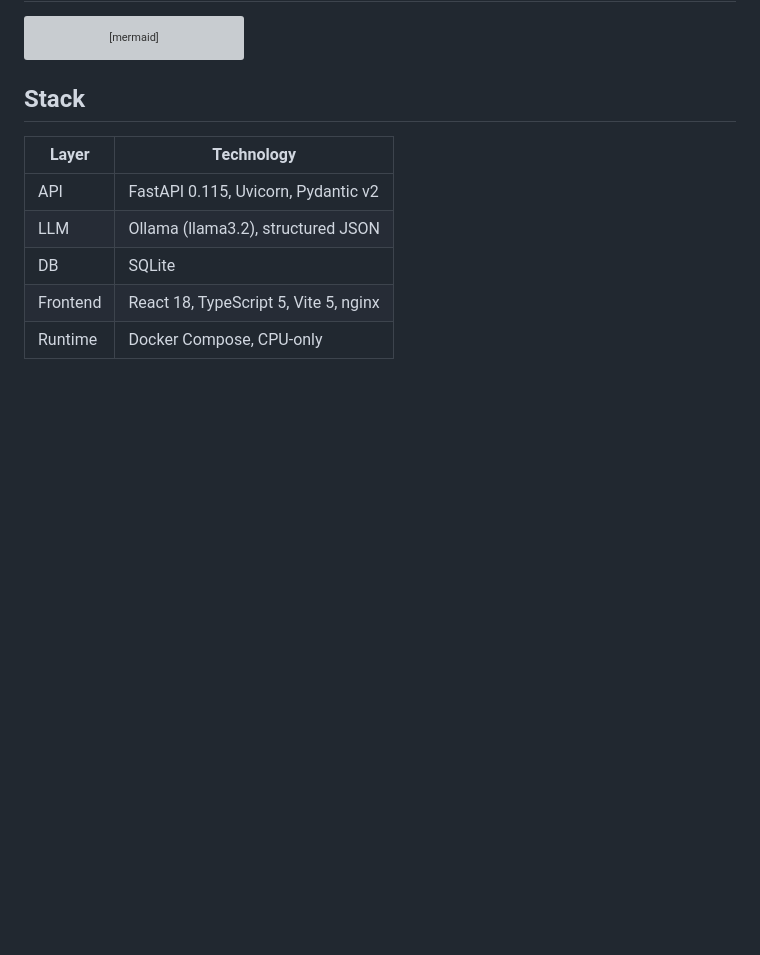
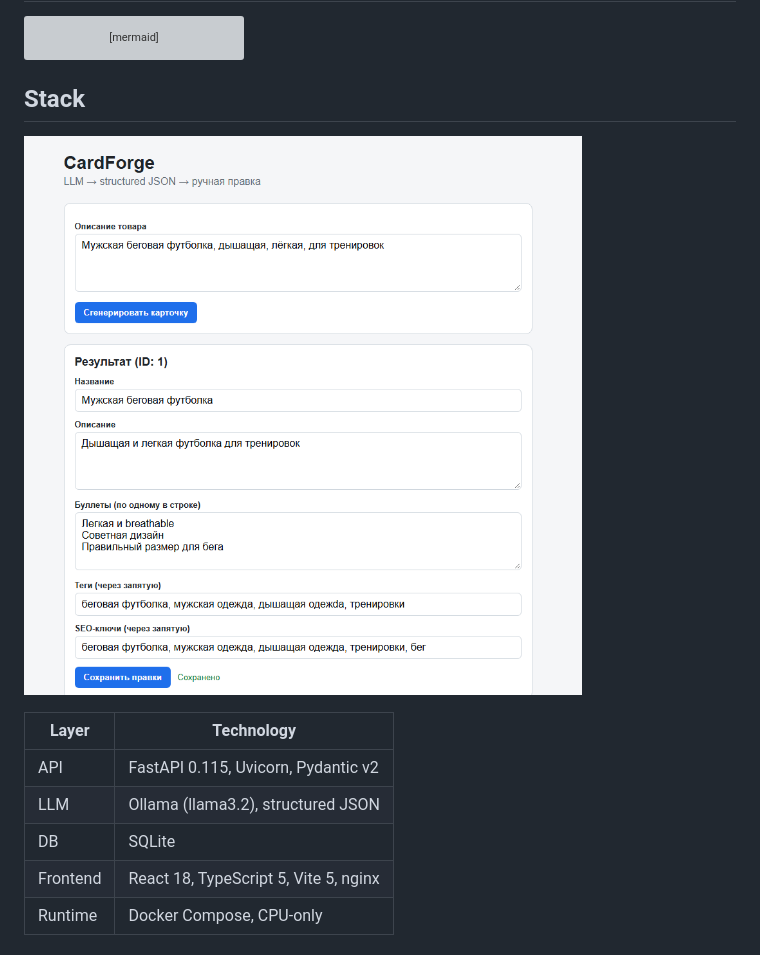
Before and after one commit to DevSpecOps/cardforge, a Markdown page: README.md, the part around the change. Rendered like a GitHub page; pictures changed too: docs/screenshot.png (added); blank space fills up the shorter version; grey boxes are pictures that could not be loaded.

Commit message:
docs: add UI screenshot to README

````diff
--- a/README.md
+++ b/README.md
@@ -25,6 +25,8 @@ graph TD
 ```
 
 ## Stack
+
+![Интерфейс CardForge](docs/screenshot.png)
 
 | Layer | Technology |
 |---|---|
````
